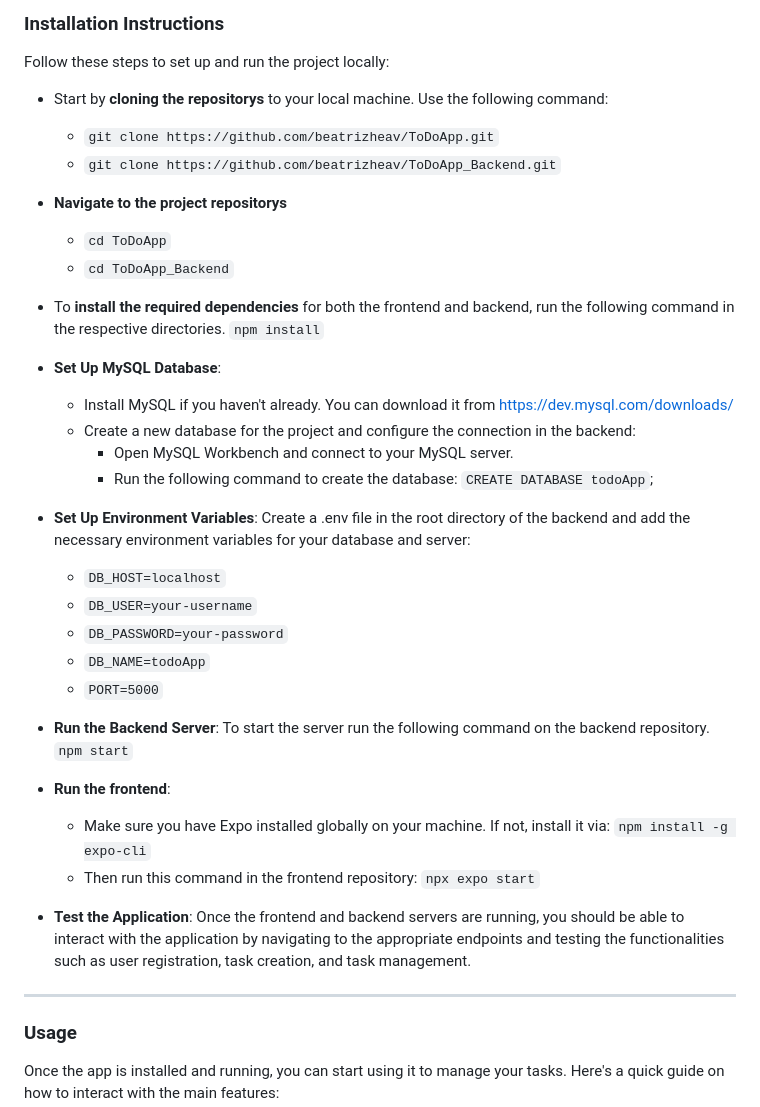
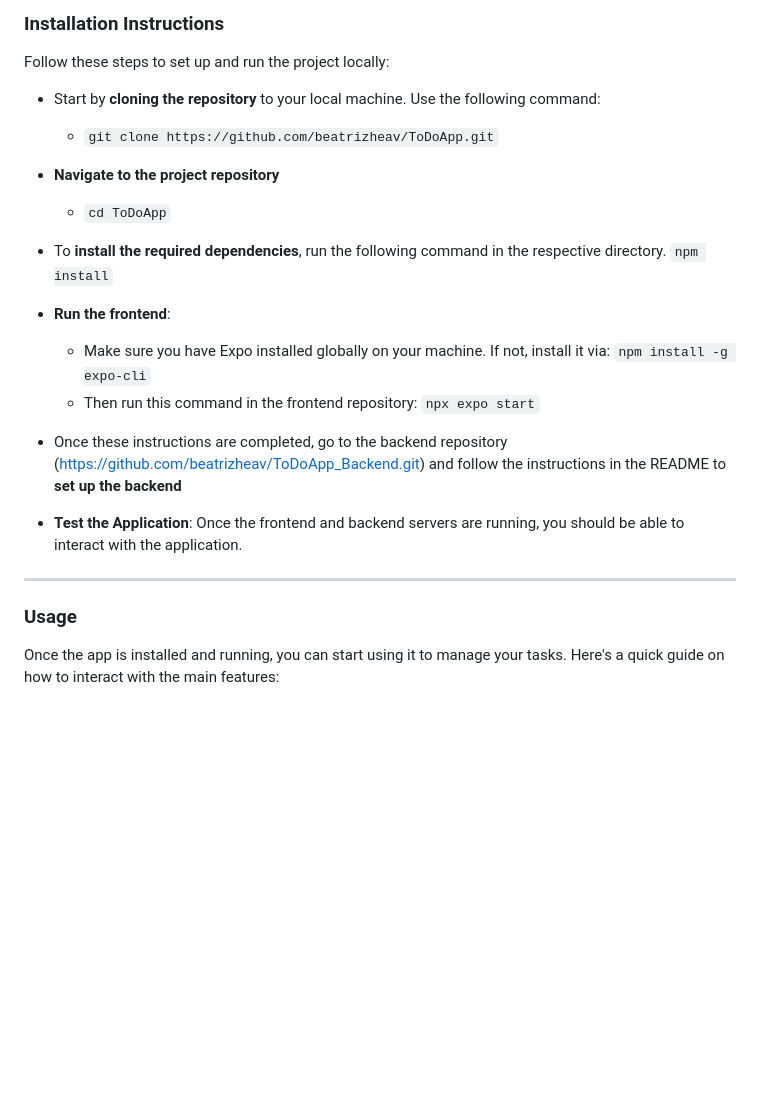
Before and after one commit to beatrizheav/ToDoApp, a Markdown page: README.md, the part around the change. Drawn GitHub-style; blank space fills up the shorter version.

```diff
--- a/README.md
+++ b/README.md
@@ -77,30 +77,12 @@ ___
 
 Follow these steps to set up and run the project locally:
 
-- Start by **cloning the repositorys** to your local machine. Use the following command:
+- Start by **cloning the repository** to your local machine. Use the following command:
   - `git clone https://github.com/beatrizheav/ToDoApp.git`
-  - `git clone https://github.com/beatrizheav/ToDoApp_Backend.git`
-- **Navigate to the project repositorys**
+- **Navigate to the project repository**
   - `cd ToDoApp`
-  - `cd ToDoApp_Backend`
-- To **install the required dependencies** for both the frontend and backend, run the following command in the respective directories.
+- To **install the required dependencies**, run the following command in the respective directory.
   `npm install`
-- **Set Up MySQL Database**:
-  - Install MySQL if you haven't already. You can download it from https://dev.mysql.com/downloads/
-  - Create a new database for the project and configure the connection in the backend:
-    - Open MySQL Workbench and connect to your MySQL server.
-    - Run the following command to create the database:
-      `CREATE DATABASE todoApp`;
-- **Set Up Environment Variables**:
-  Create a .env file in the root directory of the backend and add the necessary environment variables for your database and server:
-  - `DB_HOST=localhost`
-  - `DB_USER=your-username`
-  - `DB_PASSWORD=your-password`
-  - `DB_NAME=todoApp`
-  - `PORT=5000`
-- **Run the Backend Server**:
-  To start the server run the following command on the backend repository.
-  `npm start`
 - **Run the frontend**:
 
   - Make sure you have Expo installed globally on your machine. If not, install it via:
@@ -108,9 +90,12 @@ Follow these steps to set up and run the project locally:
   - Then run this command in the frontend repository:
     `npx expo start`
 
+- Once these instructions are completed, go to the backend repository (https://github.com/beatrizheav/ToDoApp_Backend.git) and follow the instructions in the README to **set up the backend**
+
 - **Test the Application**:
-  Once the frontend and backend servers are running, you should be able to interact with the application by navigating to the appropriate endpoints and testing the functionalities such as user registration, task creation, and task management.
+  Once the frontend and backend servers are running, you should be able to interact with the application.
 ___
+
 ### Usage
 
 Once the app is installed and running, you can start using it to manage your tasks. Here's a quick guide on how to interact with the main features:
```
